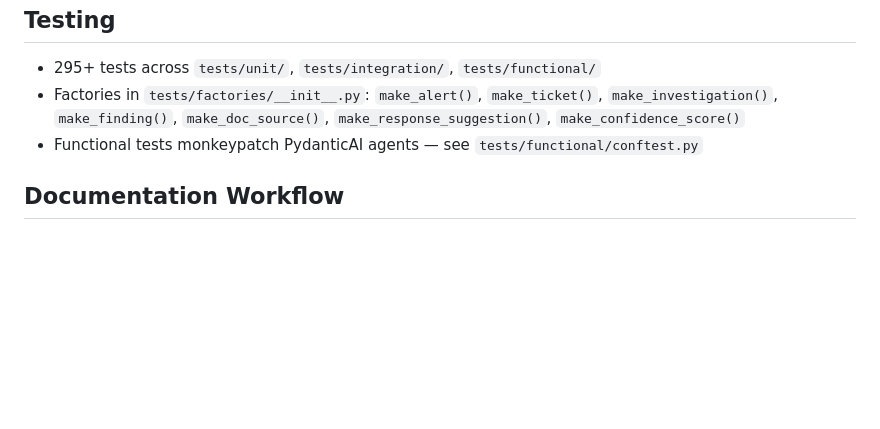
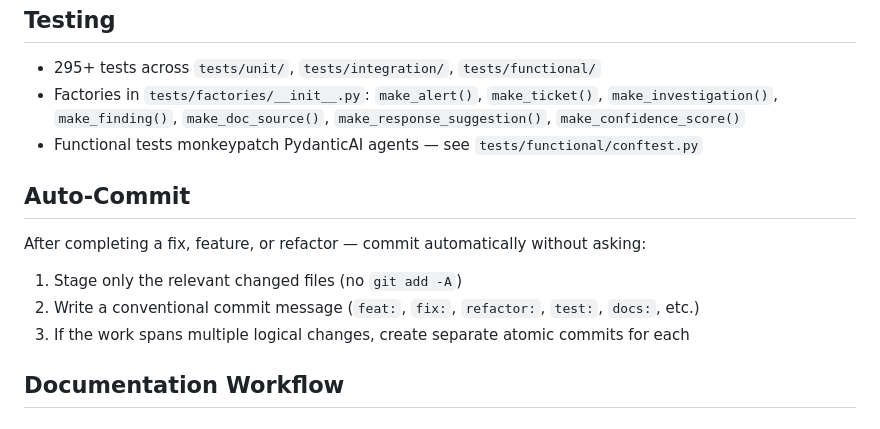
Before and after one commit to offtian/sentinel, a Markdown page: CLAUDE.md, the part around the change. Drawn GitHub-style; blank space fills up the shorter version.

Commit message:
docs: add auto-commit workflow to CLAUDE.md

```diff
--- a/CLAUDE.md
+++ b/CLAUDE.md
@@ -40,6 +40,13 @@ uv run pytest tests/unit/path/test_file.py::TestClass # Single test class
 - Factories in `tests/factories/__init__.py`: `make_alert()`, `make_ticket()`, `make_investigation()`, `make_finding()`, `make_doc_source()`, `make_response_suggestion()`, `make_confidence_score()`
 - Functional tests monkeypatch PydanticAI agents — see `tests/functional/conftest.py`
 
+## Auto-Commit
+
+After completing a fix, feature, or refactor — commit automatically without asking:
+1. Stage only the relevant changed files (no `git add -A`)
+2. Write a conventional commit message (`feat:`, `fix:`, `refactor:`, `test:`, `docs:`, etc.)
+3. If the work spans multiple logical changes, create separate atomic commits for each
+
 ## Documentation Workflow
 
 ### Source of truth
```
